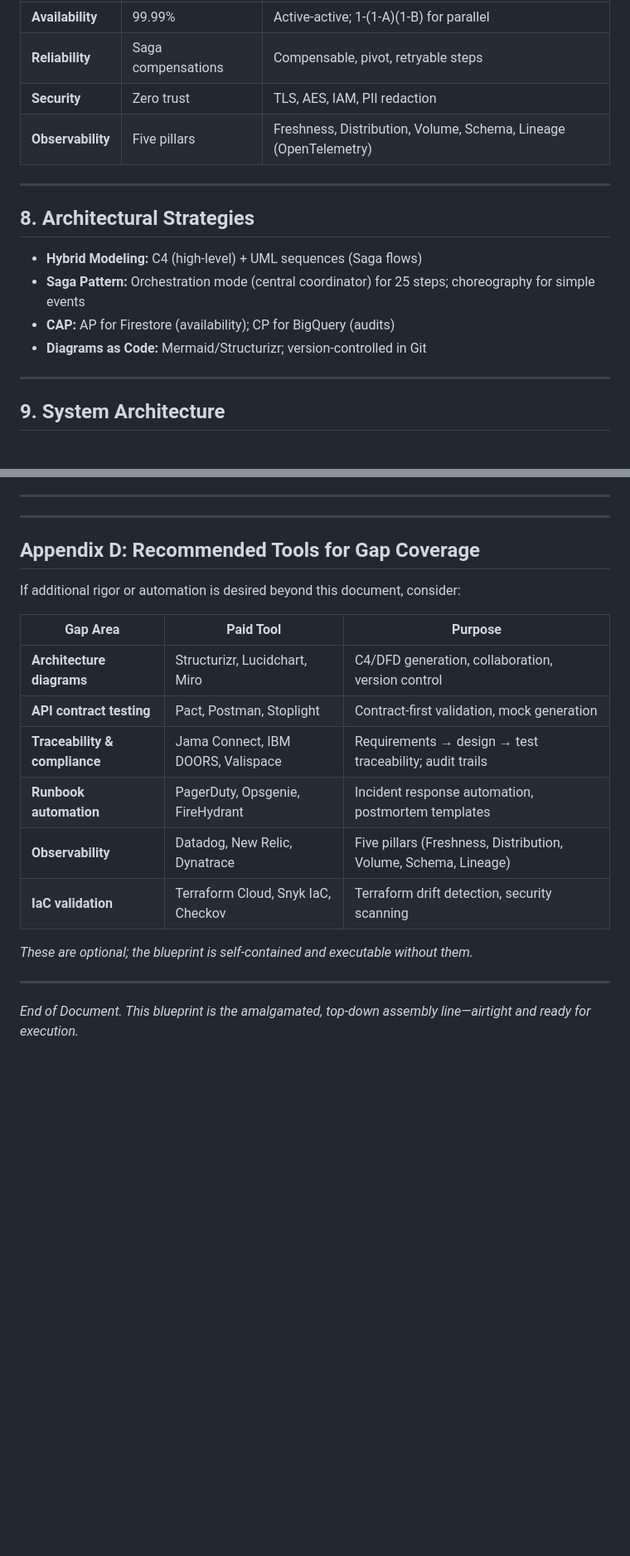
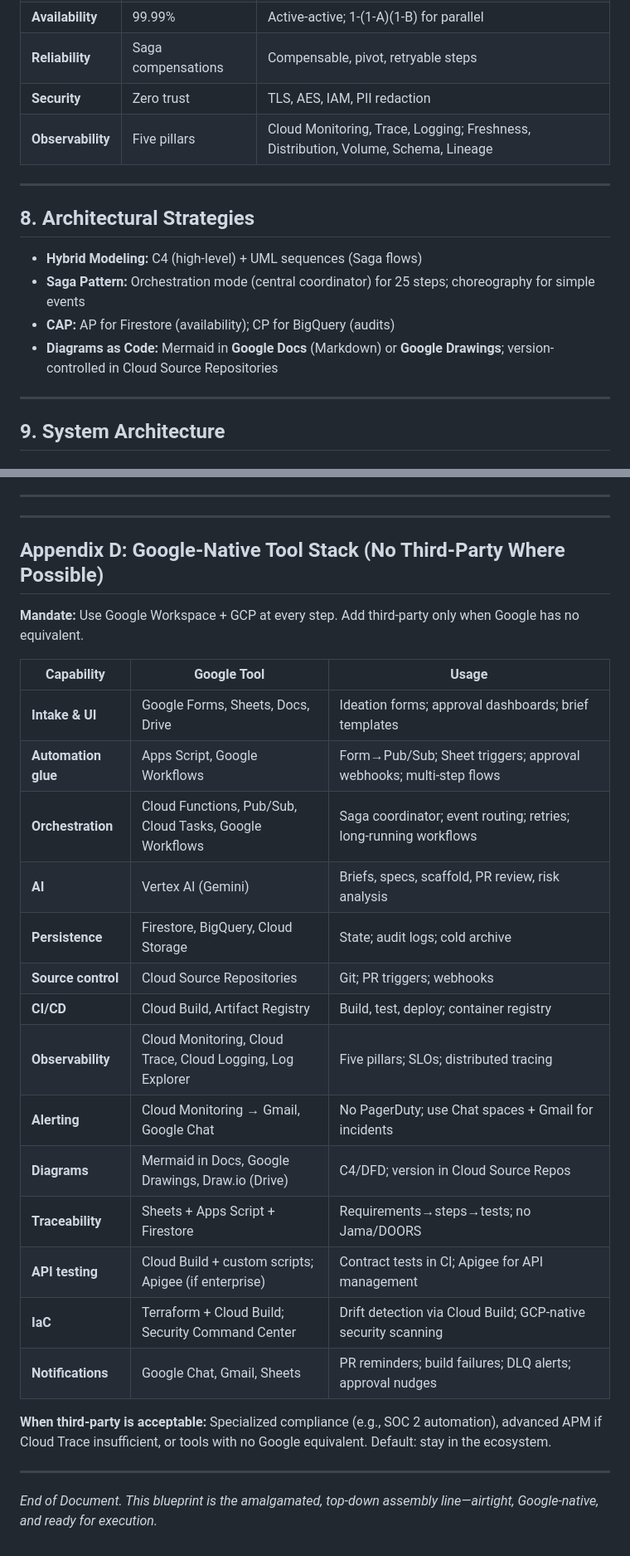
Before and after one commit to redinc23/hathor-red, a Markdown page: docs/ARCHITECTURAL_BLUEPRINT.md, 2 parts joined by grey strips. Shown at 83% size. GitHub-like rendering; blank space fills up the shorter version.

```diff
--- a/docs/ARCHITECTURAL_BLUEPRINT.md
+++ b/docs/ARCHITECTURAL_BLUEPRINT.md
@@ -150,7 +170,7 @@ The system is a Saga-orchestrated pipeline treating product development as a dis
 | **Availability** | 99.99% | Active-active; 1-(1-A)(1-B) for parallel |
 | **Reliability** | Saga compensations | Compensable, pivot, retryable steps |
 | **Security** | Zero trust | TLS, AES, IAM, PII redaction |
-| **Observability** | Five pillars | Freshness, Distribution, Volume, Schema, Lineage (OpenTelemetry) |
+| **Observability** | Five pillars | Cloud Monitoring, Trace, Logging; Freshness, Distribution, Volume, Schema, Lineage |
 
 ---
 
@@ -159,7 +179,7 @@ The system is a Saga-orchestrated pipeline treating product development as a dis
 - **Hybrid Modeling:** C4 (high-level) + UML sequences (Saga flows)
 - **Saga Pattern:** Orchestration mode (central coordinator) for 25 steps; choreography for simple events
 - **CAP:** AP for Firestore (availability); CP for BigQuery (audits)
-- **Diagrams as Code:** Mermaid/Structurizr; version-controlled in Git
+- **Diagrams as Code:** Mermaid in **Google Docs** (Markdown) or **Google Drawings**; version-controlled in Cloud Source Repositories
 
 ---
 
@@ -372,21 +394,29 @@ Architectural decisions (Saga mode, CAP configuration, multi-region) shall be do
 
 ---
 
-## Appendix D: Recommended Tools for Gap Coverage
+## Appendix D: Google-Native Tool Stack (No Third-Party Where Possible)
 
-If additional rigor or automation is desired beyond this document, consider:
+**Mandate:** Use Google Workspace + GCP at every step. Add third-party only when Google has no equivalent.
 
-| Gap Area | Paid Tool | Purpose |
-|----------|-----------|---------|
-| **Architecture diagrams** | Structurizr, Lucidchart, Miro | C4/DFD generation, collaboration, version control |
-| **API contract testing** | Pact, Postman, Stoplight | Contract-first validation, mock generation |
-| **Traceability & compliance** | Jama Connect, IBM DOORS, Valispace | Requirements → design → test traceability; audit trails |
-| **Runbook automation** | PagerDuty, Opsgenie, FireHydrant | Incident response automation, postmortem templates |
-| **Observability** | Datadog, New Relic, Dynatrace | Five pillars (Freshness, Distribution, Volume, Schema, Lineage) |
-| **IaC validation** | Terraform Cloud, Snyk IaC, Checkov | Terraform drift detection, security scanning |
+| Capability | Google Tool | Usage |
+|------------|-------------|-------|
+| **Intake & UI** | Google Forms, Sheets, Docs, Drive | Ideation forms; approval dashboards; brief templates |
+| **Automation glue** | Apps Script, Google Workflows | Form→Pub/Sub; Sheet triggers; approval webhooks; multi-step flows |
+| **Orchestration** | Cloud Functions, Pub/Sub, Cloud Tasks, Google Workflows | Saga coordinator; event routing; retries; long-running workflows |
+| **AI** | Vertex AI (Gemini) | Briefs, specs, scaffold, PR review, risk analysis |
+| **Persistence** | Firestore, BigQuery, Cloud Storage | State; audit logs; cold archive |
+| **Source control** | Cloud Source Repositories | Git; PR triggers; webhooks |
+| **CI/CD** | Cloud Build, Artifact Registry | Build, test, deploy; container registry |
+| **Observability** | Cloud Monitoring, Cloud Trace, Cloud Logging, Log Explorer | Five pillars; SLOs; distributed tracing |
+| **Alerting** | Cloud Monitoring → Gmail, Google Chat | No PagerDuty; use Chat spaces + Gmail for incidents |
+| **Diagrams** | Mermaid in Docs, Google Drawings, Draw.io (Drive) | C4/DFD; version in Cloud Source Repos |
+| **Traceability** | Sheets + Apps Script + Firestore | Requirements→steps→tests; no Jama/DOORS |
+| **API testing** | Cloud Build + custom scripts; Apigee (if enterprise) | Contract tests in CI; Apigee for API management |
+| **IaC** | Terraform + Cloud Build; Security Command Center | Drift detection via Cloud Build; GCP-native security scanning |
+| **Notifications** | Google Chat, Gmail, Sheets | PR reminders; build failures; DLQ alerts; approval nudges |
 
-*These are optional; the blueprint is self-contained and executable without them.*
+**When third-party is acceptable:** Specialized compliance (e.g., SOC 2 automation), advanced APM if Cloud Trace insufficient, or tools with no Google equivalent. Default: stay in the ecosystem.
 
 ---
 
-*End of Document. This blueprint is the amalgamated, top-down assembly line—airtight and ready for execution.*
+*End of Document. This blueprint is the amalgamated, top-down assembly line—airtight, Google-native, and ready for execution.*
```
Also changed, not shown: other parts of docs/ARCHITECTURAL_BLUEPRINT.md (+37 -15 lines).
